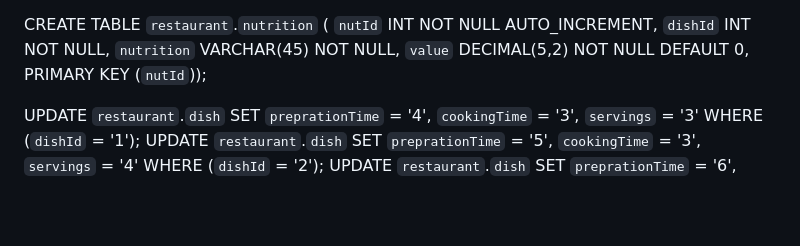
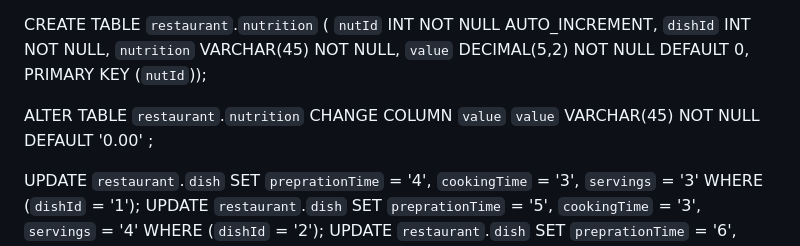
Before and after one commit to htvhuhu/wap-final, a Markdown page: README.md, the part around the change. Drawn GitHub-style; blank space fills up the shorter version.

```diff
--- a/README.md
+++ b/README.md
@@ -47,6 +47,10 @@ CREATE TABLE `restaurant`.`nutrition` (
   `value` DECIMAL(5,2) NOT NULL DEFAULT 0,
   PRIMARY KEY (`nutId`));
 
+ALTER TABLE `restaurant`.`nutrition`
+CHANGE COLUMN `value` `value` VARCHAR(45) NOT NULL DEFAULT '0.00' ;
+
+
 
 
 UPDATE `restaurant`.`dish` SET `preprationTime` = '4', `cookingTime` = '3', `servings` = '3' WHERE (`dishId` = '1');
```
